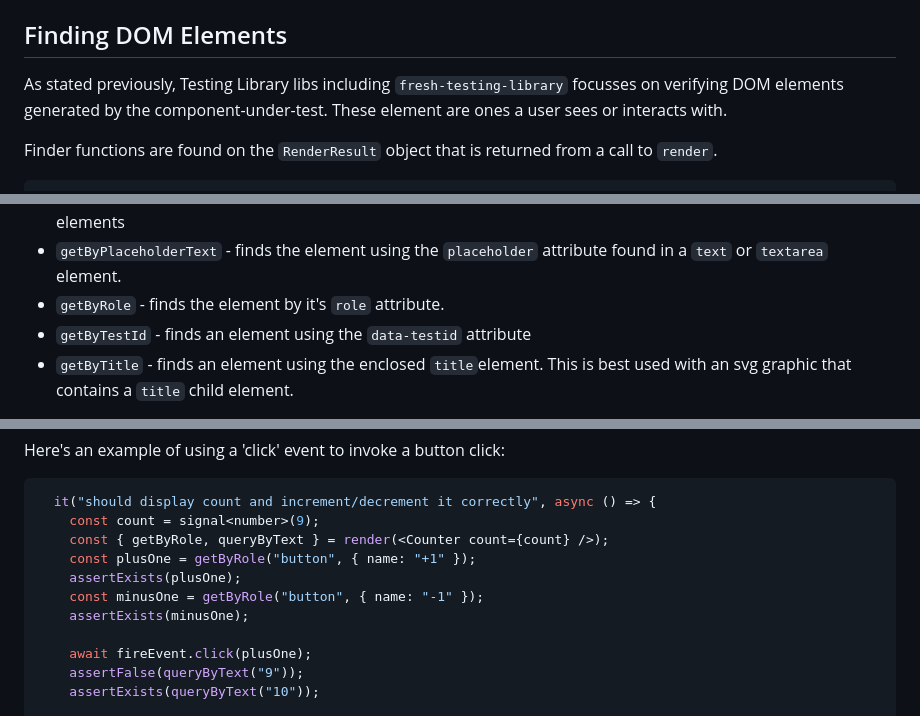
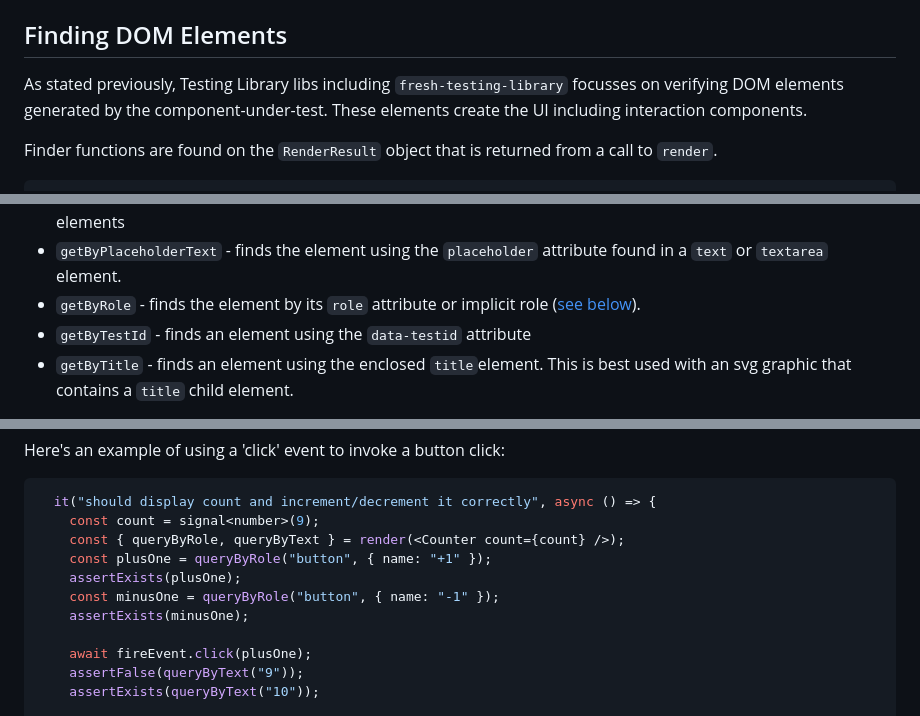
Before and after one commit to cdoremus/deno-blog, a Markdown page: posts/DRAFT_Testing_Fresh_Components,_Middleware_and_Handlers_with_fresh-testing-library.2023-10-15.md, 3 parts joined by grey strips. Drawn GitHub-style.

````diff
--- a/posts/DRAFT_Testing_Fresh_Components,_Middleware_and_Handlers_with_fresh-testing-library.2023-10-15.md
+++ b/posts/DRAFT_Testing_Fresh_Components,_Middleware_and_Handlers_with_fresh-testing-library.2023-10-15.md
@@ -100,7 +100,7 @@ The `render` function has an optional second argument that is rarely used. For m
 
 ## Finding DOM Elements
 
-As stated previously, Testing Library libs including `fresh-testing-library` focusses on verifying DOM elements generated by the component-under-test. These element are ones a user sees or interacts with.
+As stated previously, Testing Library libs including `fresh-testing-library` focusses on verifying DOM elements generated by the component-under-test. These elements create the UI including interaction components.
 
 Finder functions are found on the `RenderResult` object that is returned from a call to `render`.
 ```ts
@@ -131,7 +131,7 @@ The full name of a finder function specifies how an element is located. Here's w
 - `getByDisplayValue` - finds an `input`, `textarea` or `select` element using the `value` attribute.
 - `getByLabelText` - finds the element using the `label` attribute. Obviously, this is mostly used to locate form elements
 - `getByPlaceholderText` - finds the element using the `placeholder` attribute found in a `text` or `textarea` element.
-- `getByRole` - finds the element by it's `role` attribute.
+- `getByRole` - finds the element by its `role` attribute or implicit role ([see below](#using-byrole-finder-functions)).
 - `getByTestId` - finds an element using the `data-testid` attribute
 - `getByTitle` - finds an element using the enclosed `title`element. This is best used with an svg graphic that contains a `title` child element.
 
@@ -285,10 +286,10 @@ Here's an example of using a 'click' event to invoke a button click:
 ```ts
   it("should display count and increment/decrement it correctly", async () => {
     const count = signal<number>(9);
-    const { getByRole, queryByText } = render(<Counter count={count} />);
-    const plusOne = getByRole("button", { name: "+1" });
+    const { queryByRole, queryByText } = render(<Counter count={count} />);
+    const plusOne = queryByRole("button", { name: "+1" });
     assertExists(plusOne);
-    const minusOne = getByRole("button", { name: "-1" });
+    const minusOne = queryByRole("button", { name: "-1" });
     assertExists(minusOne);
 
     await fireEvent.click(plusOne);
````
Also changed, not shown: other parts of posts/DRAFT_Testing_Fresh_Components,_Middleware_and_Handlers_with_fresh-testing-library.2023-10-15.md (+16 -15 lines).
